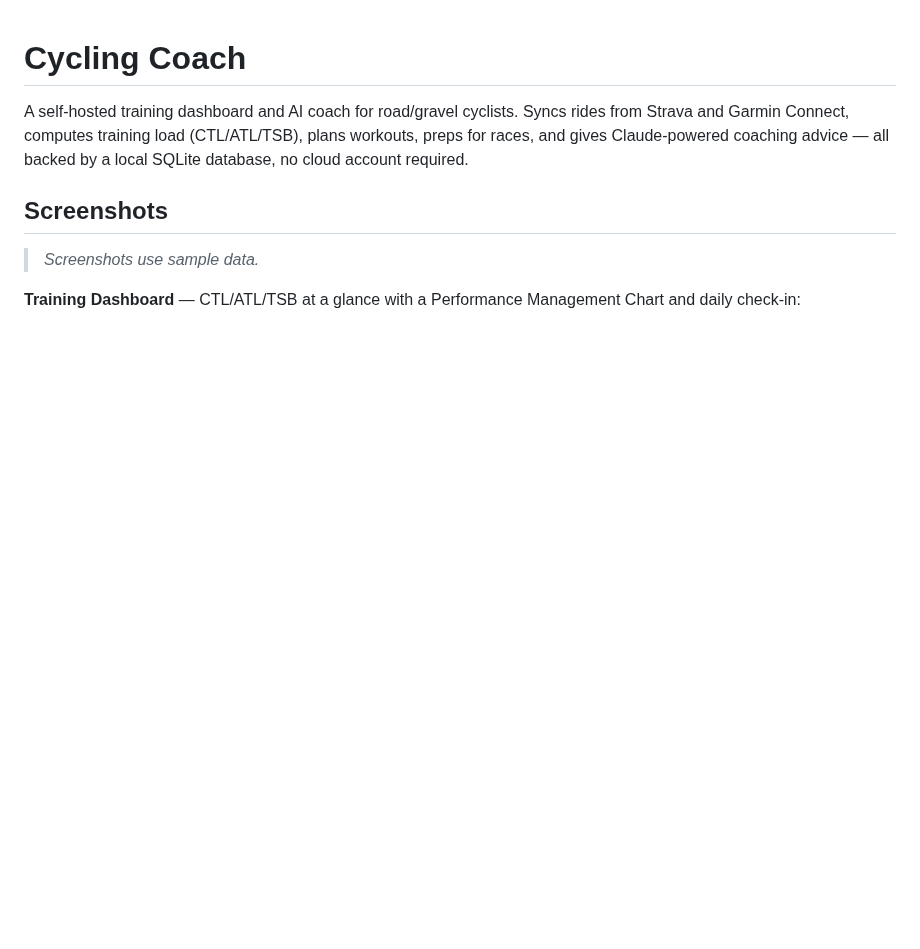
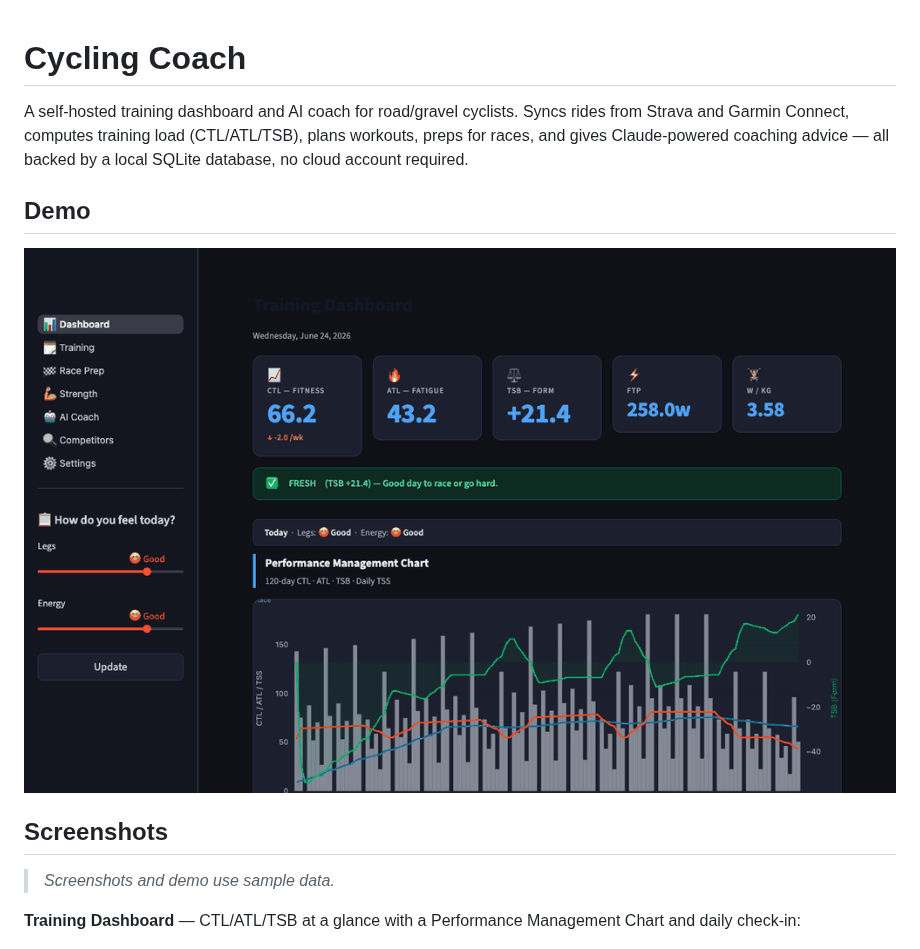
Before and after one commit to rudolphsam-GIt/Cycling-Coach, a Markdown page: README.md, the part around the change. GitHub-like rendering; pictures changed too: screenshots/demo.gif (added); blank space fills up the shorter version.

Commit message:
Add animated demo to README
Co-Authored-By: Claude Opus 4.8 <noreply@anthropic.com>

```diff
--- a/README.md
+++ b/README.md
@@ -5,9 +5,13 @@ rides from Strava and Garmin Connect, computes training load (CTL/ATL/TSB),
 plans workouts, preps for races, and gives Claude-powered coaching advice —
 all backed by a local SQLite database, no cloud account required.
 
+## Demo
+
+![Cycling Coach demo](screenshots/demo.gif)
+
 ## Screenshots
 
-> _Screenshots use sample data._
+> _Screenshots and demo use sample data._
 
 **Training Dashboard** — CTL/ATL/TSB at a glance with a Performance Management Chart and daily check-in:
 
```
